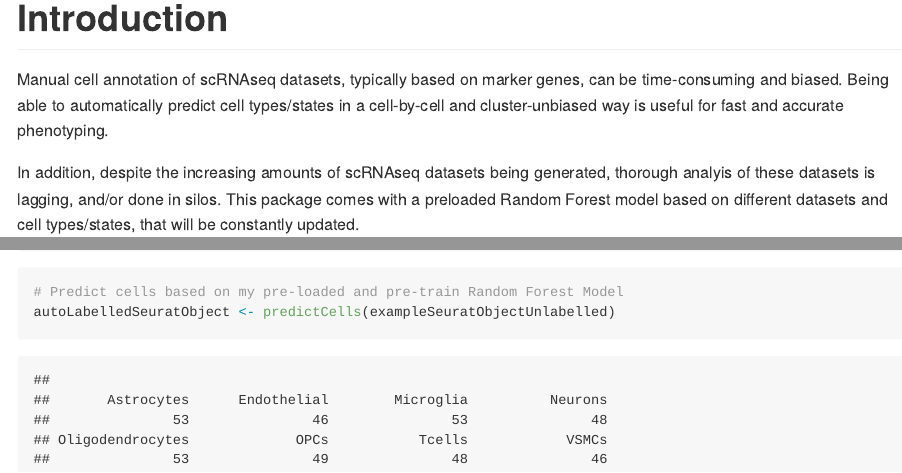
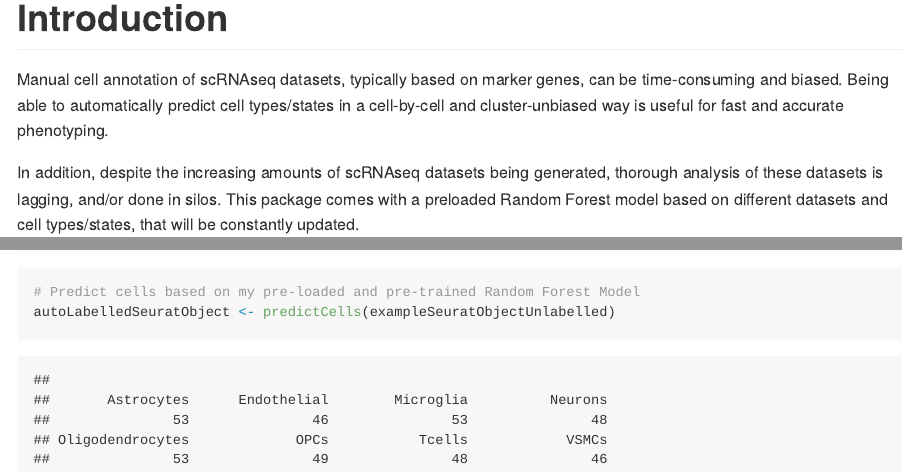
Before and after one commit to kimberle9/rfca, an R Markdown document (README.Rmd): the page in a window 1100 px wide, from 200 px down, and a second part further down, joined at a grey line. The pictures show the output file README.md that the author committed with the source, drawn offline in the style of GitHub.

Commit message:
Updated README

````diff
--- a/README.Rmd
+++ b/README.Rmd
@@ -15,7 +15,7 @@ This package contains functions that trains a Random Forest Model with a labelle
 
 Manual cell annotation of scRNAseq datasets, typically based on marker genes, can be time-consuming and biased. Being able to automatically predict cell types/states in a cell-by-cell and cluster-unbiased way is useful for fast and accurate phenotyping.
 
-In addition, despite the increasing amounts of scRNAseq datasets being generated, thorough analyis of these datasets is lagging, and/or done in silos. This package comes with a preloaded Random Forest model based on different datasets and cell types/states, that will be constantly updated.
+In addition, despite the increasing amounts of scRNAseq datasets being generated, thorough analysis of these datasets is lagging, and/or done in silos. This package comes with a preloaded Random Forest model based on different datasets and cell types/states, that will be constantly updated.
 
 # Installation
 
@@ -65,7 +65,7 @@ myPlot
 # Predict cells based on your own Random Forest Model created above
 autoLabelledSeuratObject <- predictCells(exampleSeuratObjectUnlabelled, myRandomForestModel)
 
-# Predict cells based on my pre-loaded and pre-train Random Forest Model
+# Predict cells based on my pre-loaded and pre-trained Random Forest Model
 autoLabelledSeuratObject <- predictCells(exampleSeuratObjectUnlabelled)
 
 ```
````
Also changed, not shown: README.md, 1 other file.
